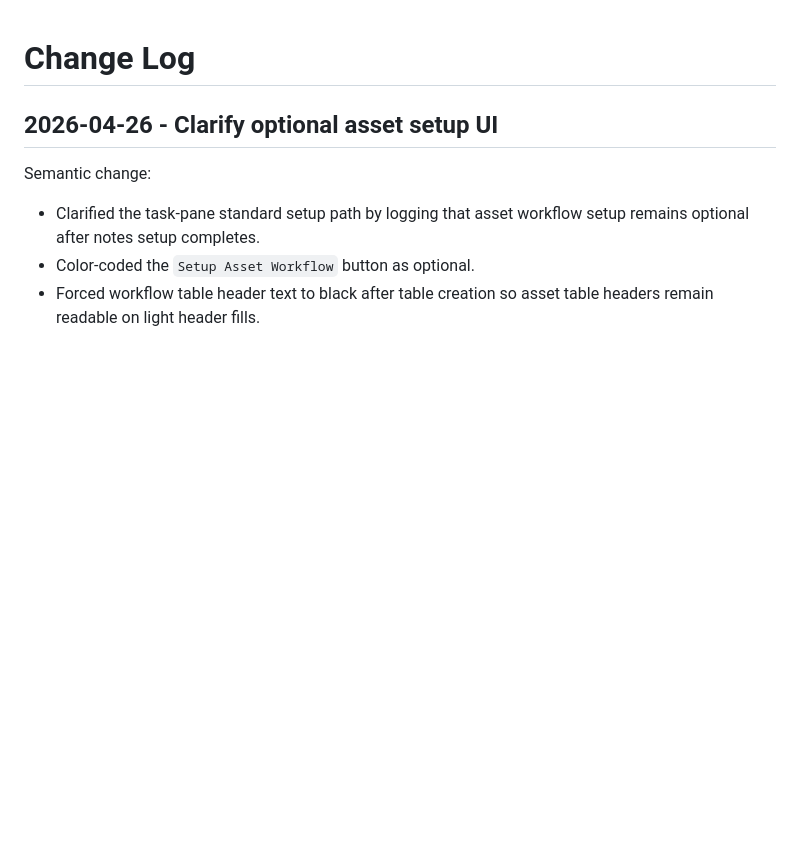
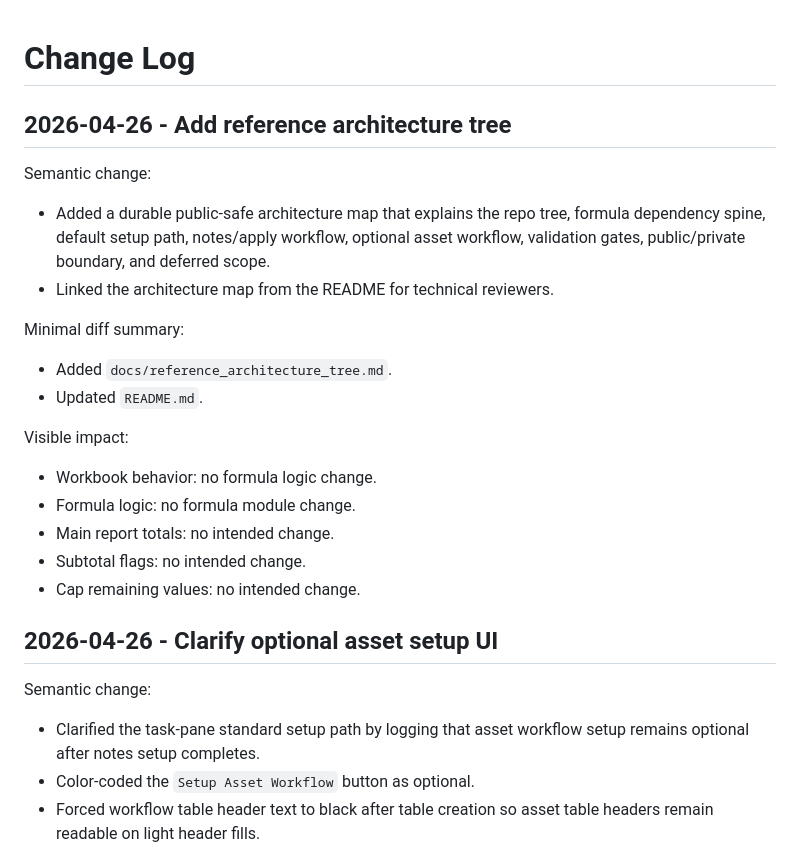
Before and after one commit to jared-bidlow/governed-excel-formula-modules, a Markdown page: docs/change_log.md, the part around the change. Drawn GitHub-style; blank space fills up the shorter version.

```diff
--- a/docs/change_log.md
+++ b/docs/change_log.md
@@ -1,4 +1,24 @@
 # Change Log
+
+## 2026-04-26 - Add reference architecture tree
+
+Semantic change:
+
+- Added a durable public-safe architecture map that explains the repo tree, formula dependency spine, default setup path, notes/apply workflow, optional asset workflow, validation gates, public/private boundary, and deferred scope.
+- Linked the architecture map from the README for technical reviewers.
+
+Minimal diff summary:
+
+- Added `docs/reference_architecture_tree.md`.
+- Updated `README.md`.
+
+Visible impact:
+
+- Workbook behavior: no formula logic change.
+- Formula logic: no formula module change.
+- Main report totals: no intended change.
+- Subtotal flags: no intended change.
+- Cap remaining values: no intended change.
 
 ## 2026-04-26 - Clarify optional asset setup UI
 
```
Also changed, not shown: README.md (+3 -0 lines), docs/reference_architecture_tree.md (added, +386 -0 lines).
